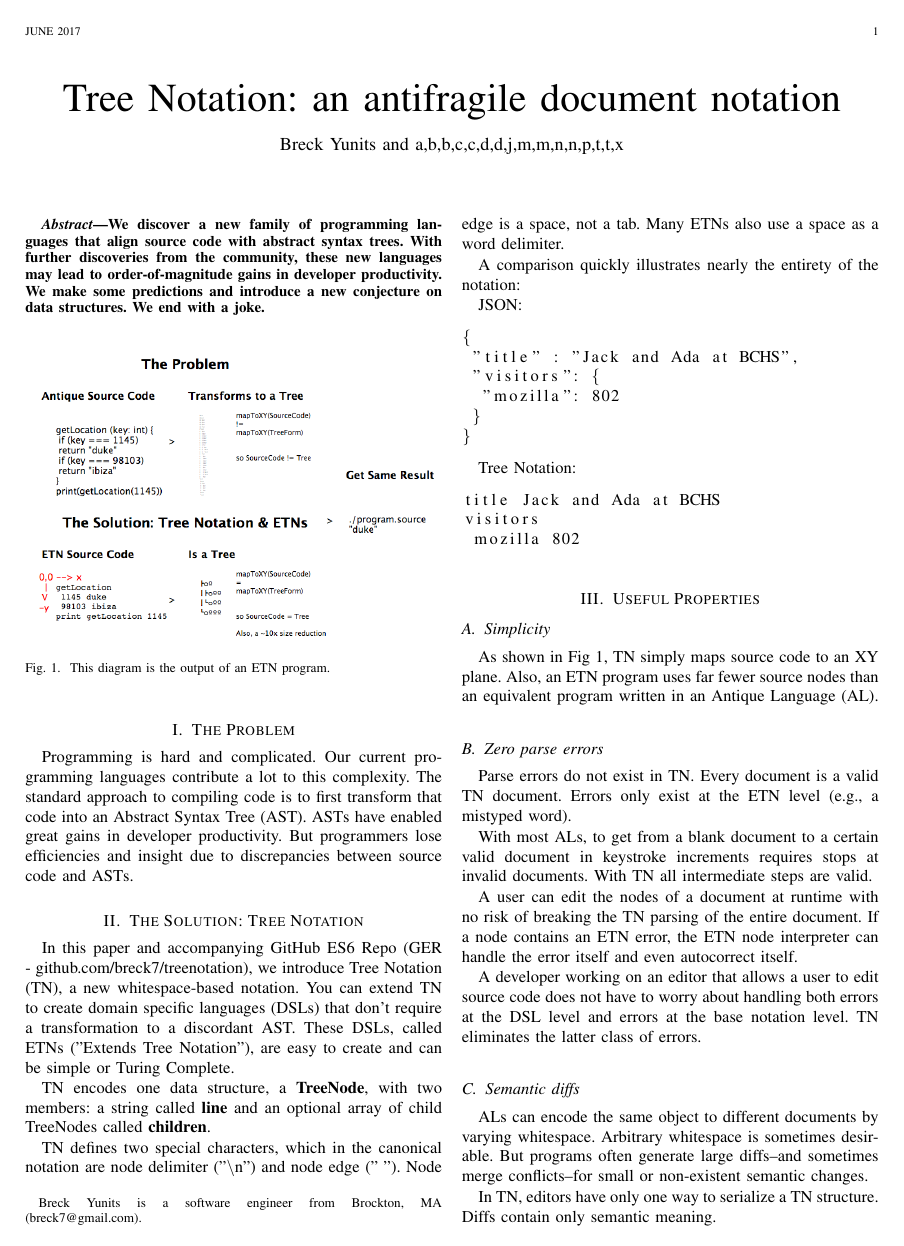
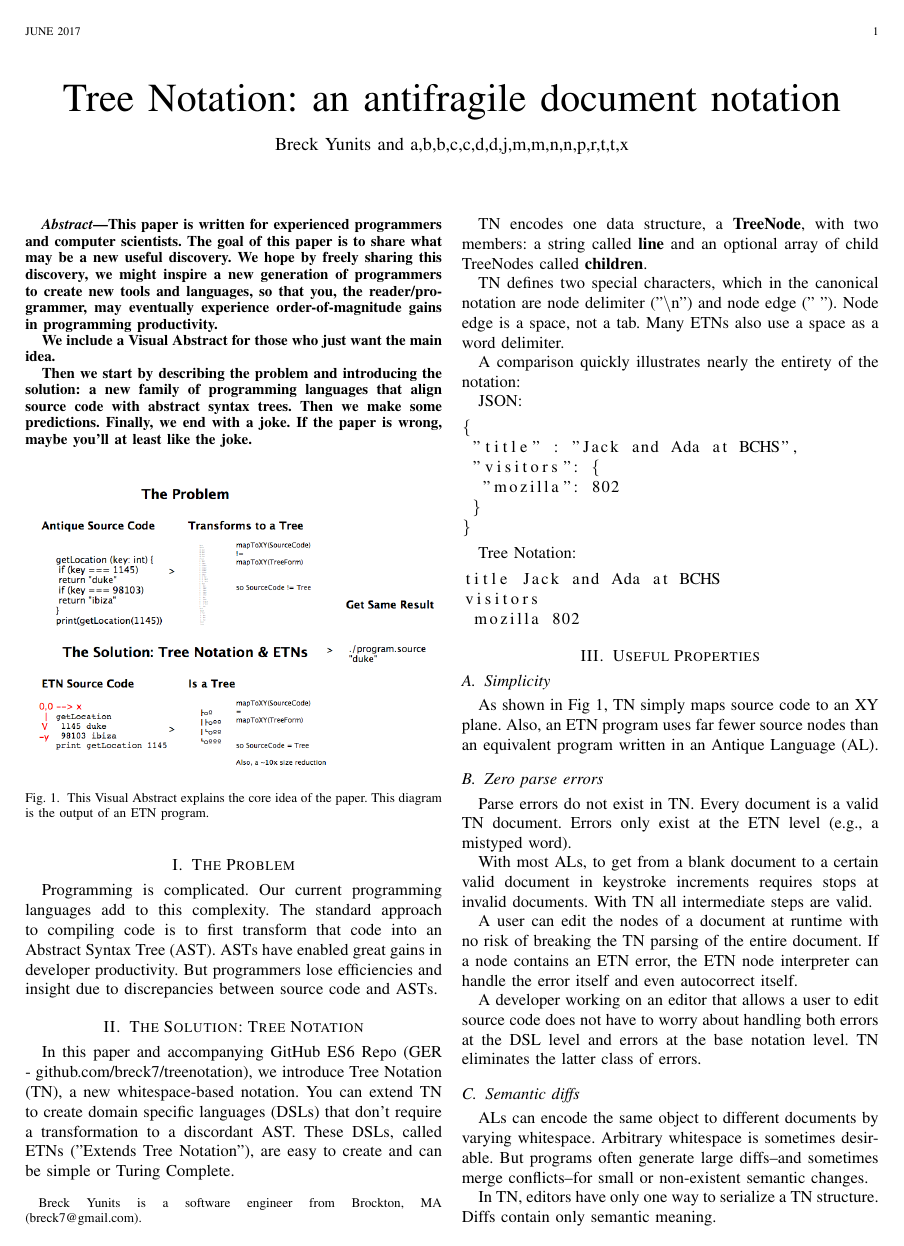
Before and after one commit to breck7/scrollsdk, a LaTeX paper (paper/treenotation.tex): page 1 of 2. Compiled offline with pdfLaTeX.

Commit message:
Incorporated paper feedback from R

```diff
--- a/paper/treenotation.tex
+++ b/paper/treenotation.tex
@@ -11,7 +11,7 @@
 
 \title{Tree Notation: an antifragile document notation}
 
-\author{Breck~Yunits and a,b,b,c,c,d,d,j,m,m,n,n,p,t,t,x% <-this % stops a space
+\author{Breck~Yunits and a,b,b,c,c,d,d,j,m,m,n,n,p,r,t,t,x% <-this % stops a space
 \thanks{Breck Yunits is a software engineer from Brockton, MA (breck7@gmail.com).}% <-this % stops a space
 }
 
@@ -23,7 +23,11 @@
 
 \begin{abstract}
 %\boldmath
-We discover a new family of programming languages that align source code with abstract syntax trees. With further discoveries from the community, these new languages may lead to order-of-magnitude gains in developer productivity. We make some predictions and introduce a new conjecture on data structures. We end with a joke.
+This paper is written for experienced programmers and computer scientists. The goal of this paper is to share what may be a new useful discovery. We hope by freely sharing this discovery, we might inspire a new generation of programmers to create new tools and languages, so that you, the reader/programmer, may eventually experience order-of-magnitude gains in programming productivity.
+
+We include a Visual Abstract for those who just want the main idea.
+
+Then we start by describing the problem and introducing the solution: a new family of programming languages that align source code with abstract syntax trees. Then we make some predictions. Finally, we end with a joke. If the paper is wrong, maybe you'll at least like the joke.
 
 \end{abstract}
 
@@ -32,12 +36,12 @@ We discover a new family of programming languages that align source code with ab
 \begin{figure}[ht!]
 \centering
 \includegraphics[width=90mm]{treenotation.png}
-\caption{This diagram is the output of an ETN program.}
+\caption{This Visual Abstract explains the core idea of the paper. This diagram is the output of an ETN program.}
 \end{figure}
 
 \section{The Problem}
 
-Programming is hard and complicated. Our current programming languages contribute a lot to this complexity. The standard approach to compiling code is to first transform that code into an Abstract Syntax Tree (AST). ASTs have enabled great gains in developer productivity. But programmers lose efficiencies and insight due to discrepancies between source code and ASTs.
+Programming is complicated. Our current programming languages add to this complexity. The standard approach to compiling code is to first transform that code into an Abstract Syntax Tree (AST). ASTs have enabled great gains in developer productivity. But programmers lose efficiencies and insight due to discrepancies between source code and ASTs.
 
 \section{The Solution: Tree Notation}
 
```
Also changed, not shown: paper/treenotation.pdf, paper/treenotation.tex (8 more changed lines).
